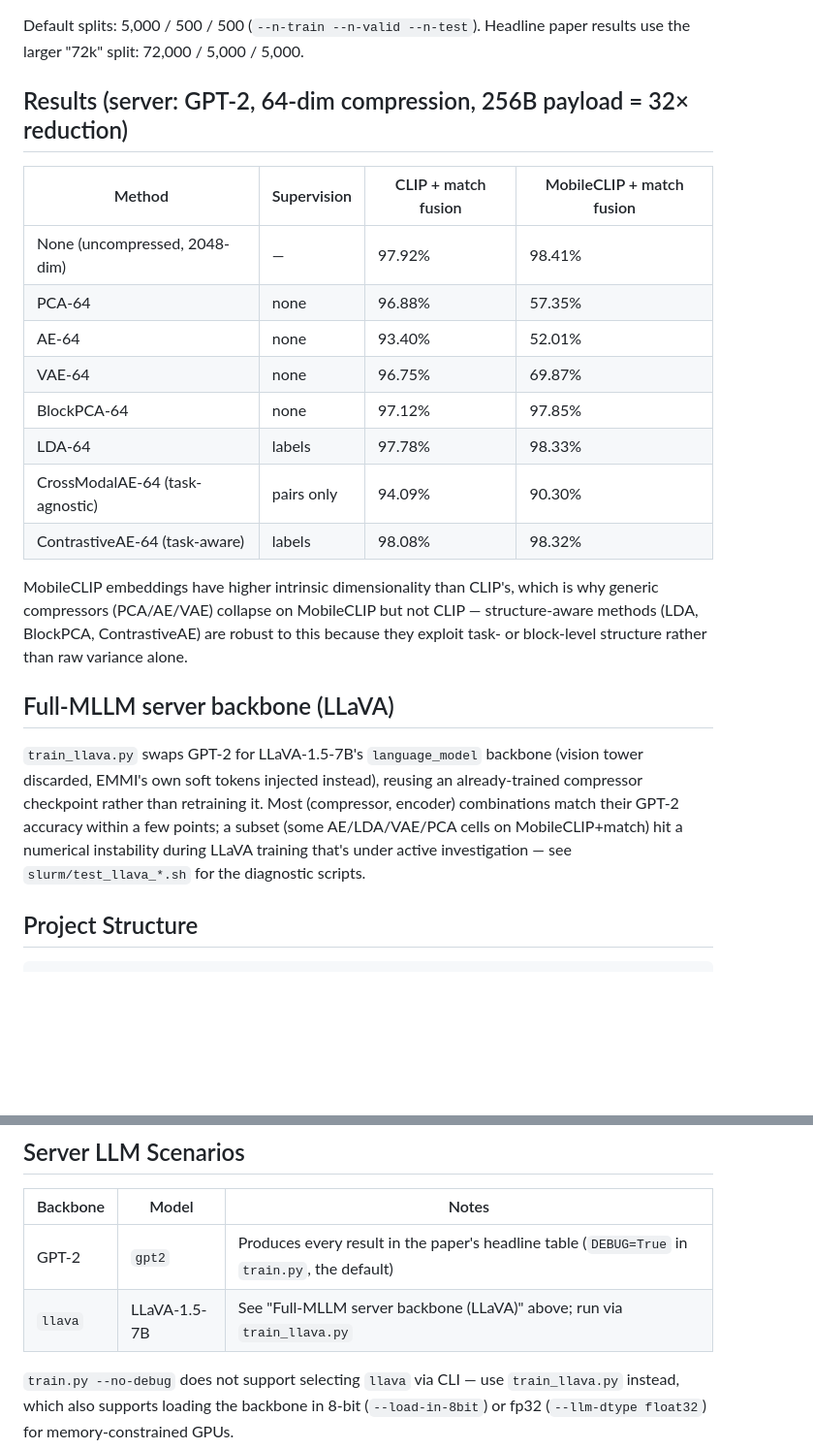
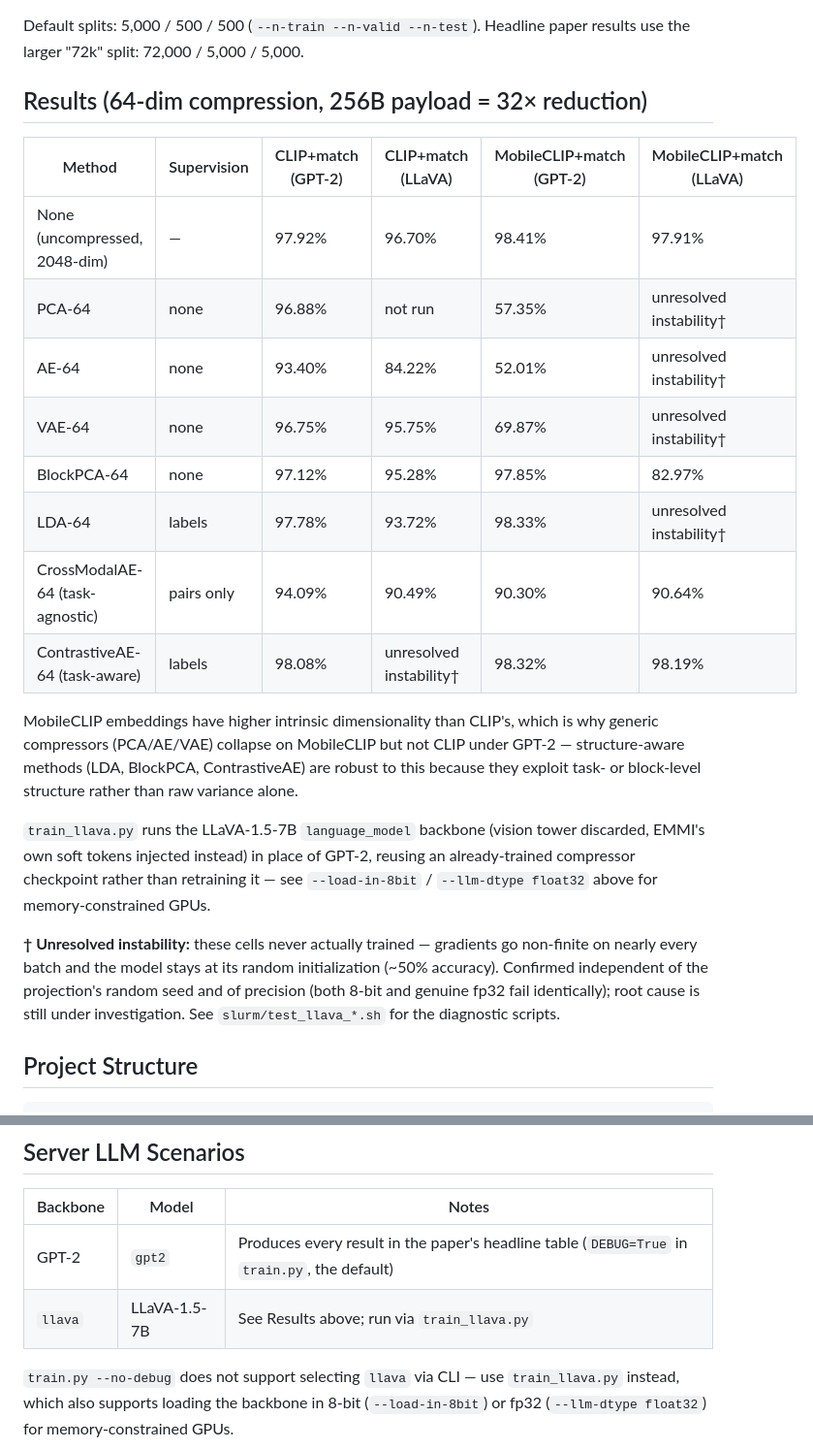
Before and after one commit to Motahareee/emmi, a Markdown page: README.md, 2 parts joined by grey strips. Shown at 97% size. GitHub-like rendering; blank space fills up the shorter version.

Commit message:
Merge LLaVA results into the main results table
Replace the separate LLaVA section with GPT-2/LLaVA columns in one
table, so both backbones are directly comparable per (compressor,
encoder) cell. Cells that never actually trained (non-finite gradients
on nearly every batch, confirmed independent of seed and precision)
are marked "unresolved instability" rather than given a misleading
number.

Co-Authored-By: Claude Sonnet 5 <noreply@anthropic.com>

```diff
--- a/README.md
+++ b/README.md
@@ -50,24 +50,24 @@ Only the compression stage (when learned) and the server-side projection + match
 
 Default splits: 5,000 / 500 / 500 (`--n-train --n-valid --n-test`). Headline paper results use the larger "72k" split: 72,000 / 5,000 / 5,000.
 
-## Results (server: GPT-2, 64-dim compression, 256B payload = 32× reduction)
+## Results (64-dim compression, 256B payload = 32× reduction)
 
-| Method | Supervision | CLIP + match fusion | MobileCLIP + match fusion |
-|---|---|---|---|
-| None (uncompressed, 2048-dim) | — | 97.92% | 98.41% |
-| PCA-64 | none | 96.88% | 57.35% |
-| AE-64 | none | 93.40% | 52.01% |
-| VAE-64 | none | 96.75% | 69.87% |
-| BlockPCA-64 | none | 97.12% | 97.85% |
-| LDA-64 | labels | 97.78% | 98.33% |
-| CrossModalAE-64 (task-agnostic) | pairs only | 94.09% | 90.30% |
-| ContrastiveAE-64 (task-aware) | labels | 98.08% | 98.32% |
+| Method | Supervision | CLIP+match (GPT-2) | CLIP+match (LLaVA) | MobileCLIP+match (GPT-2) | MobileCLIP+match (LLaVA) |
+|---|---|---|---|---|---|
+| None (uncompressed, 2048-dim) | — | 97.92% | 96.70% | 98.41% | 97.91% |
+| PCA-64 | none | 96.88% | not run | 57.35% | unresolved instability† |
+| AE-64 | none | 93.40% | 84.22% | 52.01% | unresolved instability† |
+| VAE-64 | none | 96.75% | 95.75% | 69.87% | unresolved instability† |
+| BlockPCA-64 | none | 97.12% | 95.28% | 97.85% | 82.97% |
+| LDA-64 | labels | 97.78% | 93.72% | 98.33% | unresolved instability† |
+| CrossModalAE-64 (task-agnostic) | pairs only | 94.09% | 90.49% | 90.30% | 90.64% |
+| ContrastiveAE-64 (task-aware) | labels | 98.08% | unresolved instability† | 98.32% | 98.19% |
 
-MobileCLIP embeddings have higher intrinsic dimensionality than CLIP's, which is why generic compressors (PCA/AE/VAE) collapse on MobileCLIP but not CLIP — structure-aware methods (LDA, BlockPCA, ContrastiveAE) are robust to this because they exploit task- or block-level structure rather than raw variance alone.
+MobileCLIP embeddings have higher intrinsic dimensionality than CLIP's, which is why generic compressors (PCA/AE/VAE) collapse on MobileCLIP but not CLIP under GPT-2 — structure-aware methods (LDA, BlockPCA, ContrastiveAE) are robust to this because they exploit task- or block-level structure rather than raw variance alone.
 
-## Full-MLLM server backbone (LLaVA)
+`train_llava.py` runs the LLaVA-1.5-7B `language_model` backbone (vision tower discarded, EMMI's own soft tokens injected instead) in place of GPT-2, reusing an already-trained compressor checkpoint rather than retraining it — see `--load-in-8bit` / `--llm-dtype float32` above for memory-constrained GPUs.
 
-`train_llava.py` swaps GPT-2 for LLaVA-1.5-7B's `language_model` backbone (vision tower discarded, EMMI's own soft tokens injected instead), reusing an already-trained compressor checkpoint rather than retraining it. Most (compressor, encoder) combinations match their GPT-2 accuracy within a few points; a subset (some AE/LDA/VAE/PCA cells on MobileCLIP+match) hit a numerical instability during LLaVA training that's under active investigation — see `slurm/test_llava_*.sh` for the diagnostic scripts.
+**† Unresolved instability:** these cells never actually trained — gradients go non-finite on nearly every batch and the model stays at its random initialization (~50% accuracy). Confirmed independent of the projection's random seed and of precision (both 8-bit and genuine fp32 fail identically); root cause is still under investigation. See `slurm/test_llava_*.sh` for the diagnostic scripts.
 
 ## Project Structure
 
@@ -154,6 +154,6 @@ docker run -it --rm -v $(pwd):/workspace emma
 | Backbone | Model | Notes |
 |----------|-------|-------|
 | GPT-2 | `gpt2` | Produces every result in the paper's headline table (`DEBUG=True` in `train.py`, the default) |
-| `llava` | LLaVA-1.5-7B | See "Full-MLLM server backbone (LLaVA)" above; run via `train_llava.py` |
+| `llava` | LLaVA-1.5-7B | See Results above; run via `train_llava.py` |
 
 `train.py --no-debug` does not support selecting `llava` via CLI — use `train_llava.py` instead, which also supports loading the backbone in 8-bit (`--load-in-8bit`) or fp32 (`--llm-dtype float32`) for memory-constrained GPUs.
```
